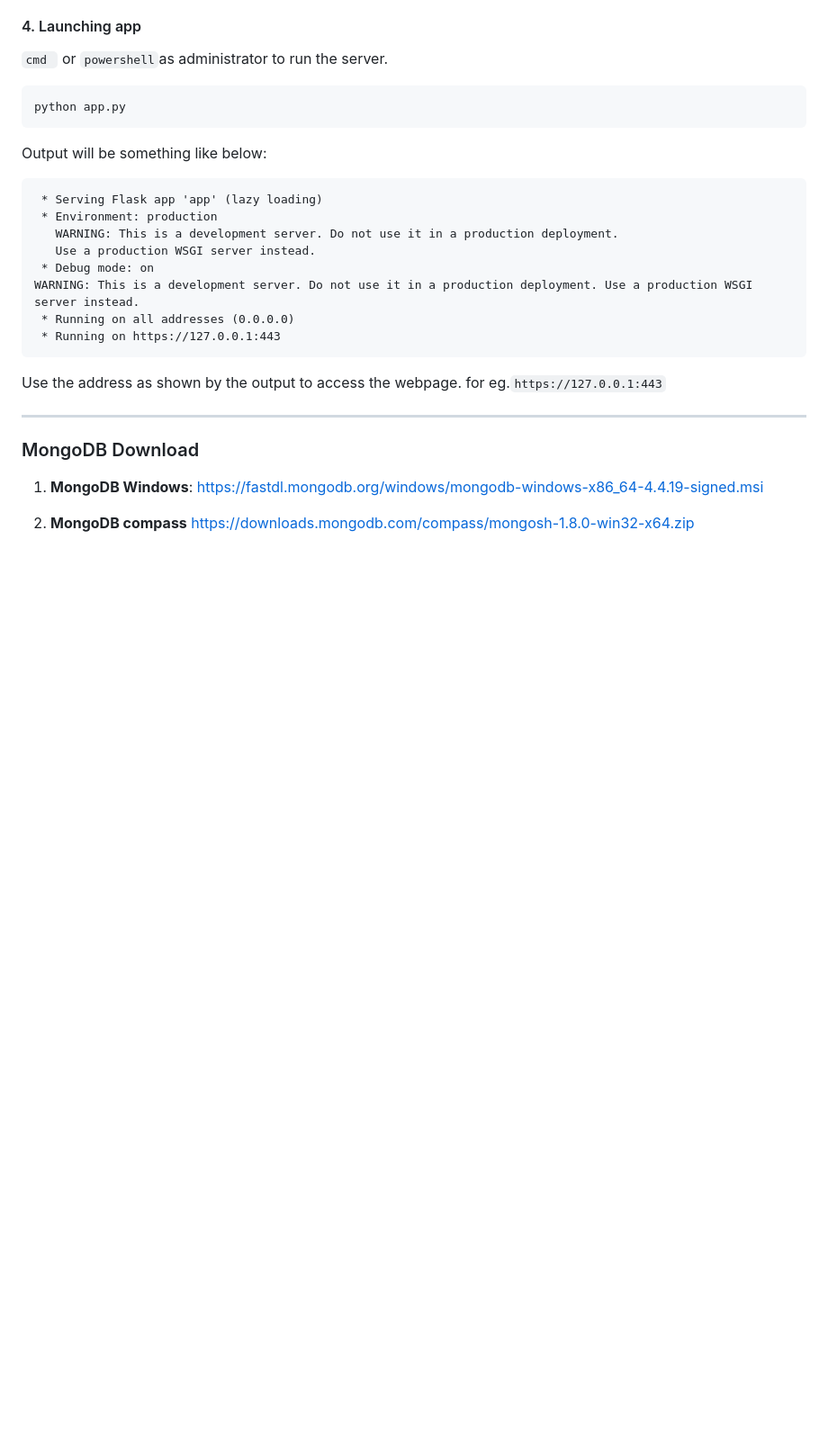
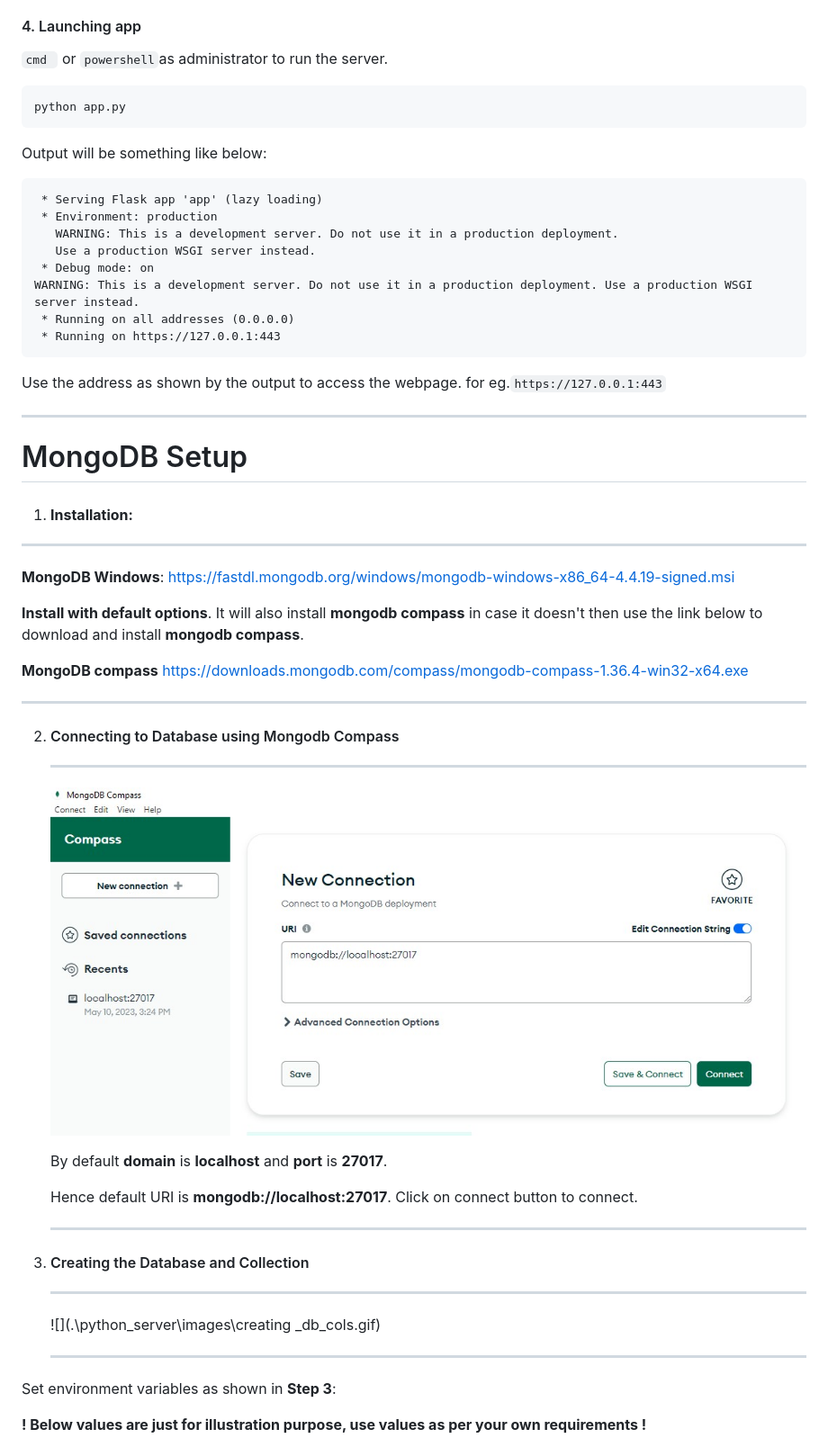
Before and after one commit to Dishendramishra/pyqkey, a Markdown page: README.md, the part around the change printed below. Shown: that part at 90% size. Drawn GitHub-style; pictures changed too: python_server/images/mongodb_compass_connect.jpg (added); blank space fills up the shorter version.

Commit message:
added steps for mongodb & app demo

```diff
--- a/README.md
+++ b/README.md
@@ -84,8 +84,53 @@ Use the address as shown by the output to access the webpage. for eg.`https://12
 
 
 
-### MongoDB Download
 
-1. **MongoDB Windows**: https://fastdl.mongodb.org/windows/mongodb-windows-x86_64-4.4.19-signed.msi
 
-2. **MongoDB compass** https://downloads.mongodb.com/compass/mongosh-1.8.0-win32-x64.zip
+# MongoDB Setup
+
+
+
+1. #### **Installation:**
+
+---
+
+**MongoDB Windows**: https://fastdl.mongodb.org/windows/mongodb-windows-x86_64-4.4.19-signed.msi
+
+**Install with default options**. It will also install **mongodb compass** in case it doesn't then use the link below to download and install **mongodb compass**.
+
+**MongoDB compass** https://downloads.mongodb.com/compass/mongodb-compass-1.36.4-win32-x64.exe
+
+---
+
+
+
+2. #### Connecting to Database using Mongodb Compass
+
+   ---
+
+   ![](./python_server/images/mongodb_compass_connect.jpg)
+
+   By default **domain** is **localhost** and **port** is **27017**.
+
+   Hence default URI is **mongodb://localhost:27017**. Click on connect button to connect.
+
+   ---
+
+
+
+3. #### Creating the Database and Collection
+
+   ---
+
+   ![](.\python_server\images\creating _db_cols.gif)
+
+   ---
+
+
+
+Set environment variables as shown in **Step 3**:
+
+<p style="color:red;"><b>
+! Below values are just for illustration purpose, use values as per your own requirements !
+</b></p>
+
```
Also changed, not shown: other parts of README.md (+40 -0 lines), python_server/images/demo_curl_1.gif (added), python_server/images/demo_curl_2.gif (added), 2 other files.
